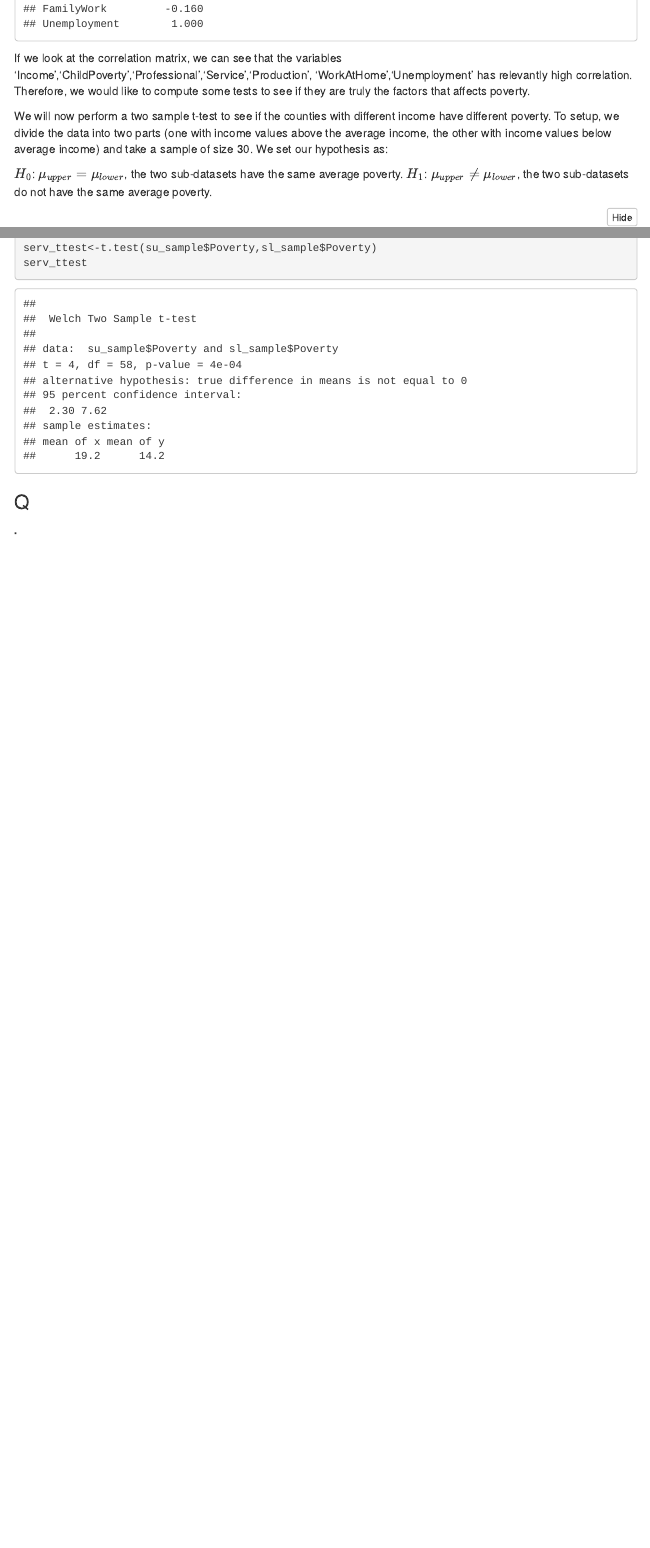
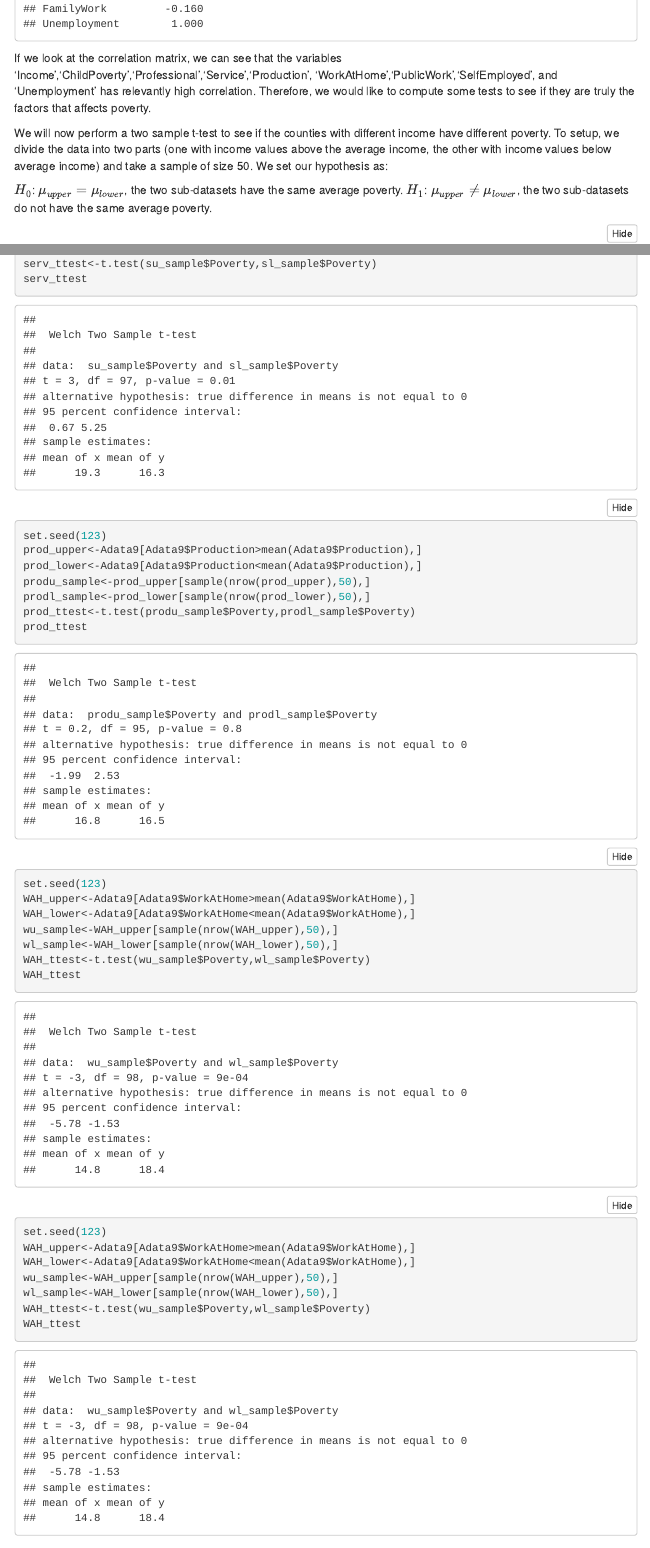
Before and after one commit to stripathi50/DataLovers, an R Markdown document (MyProject_tests.rmd): the page in a window 1100 px wide, from 15750 px down, and a second part further down, joined at a grey line. Rendered offline with R 4.5, knitr and Pandoc, with nearby package versions; folded parts are opened; menus at the side of the page are left out.

Commit message:
Update MyProject_tests.rmd

````diff
--- a/MyProject_tests.rmd
+++ b/MyProject_tests.rmd
@@ -540,9 +540,9 @@ subset1<-subset(Adata9,select = -c(CensusId,State,County))
 cor(subset1)
 ```
 
-If we look at the correlation matrix, we can see that the variables 'Income','ChildPoverty','Professional','Service','Production', 'WorkAtHome','Unemployment' has relevantly high correlation. Therefore, we would like to compute some tests to see if they are truly the factors that affects poverty.
+If we look at the correlation matrix, we can see that the variables 'Income','ChildPoverty','Professional','Service','Production', 'WorkAtHome','PublicWork','SelfEmployed', and 'Unemployment' has relevantly high correlation. Therefore, we would like to compute some tests to see if they are truly the factors that affects poverty.
 
-We will now perform a two sample t-test to see if the counties with different income have different poverty. To setup, we divide the data into two parts (one with income values above the average income, the other with income values below average income) and take a sample of size 30. We set our hypothesis as:
+We will now perform a two sample t-test to see if the counties with different income have different poverty. To setup, we divide the data into two parts (one with income values above the average income, the other with income values below average income) and take a sample of size 50. We set our hypothesis as:
 
 $H_0$: $\mu_{upper}=\mu_{lower}$, the two sub-datasets have the same average poverty.
 $H_1$: $\mu_{upper}\neq\mu_{lower}$, the two sub-datasets do not have the same average poverty.
@@ -579,7 +579,35 @@ serv_ttest<-t.test(su_sample$Poverty,sl_sample$Poverty)
 serv_ttest
 ```
 
+```{r production test,results='hold'}
+set.seed(123)
+prod_upper<-Adata9[Adata9$Production>mean(Adata9$Production),]
+prod_lower<-Adata9[Adata9$Production<mean(Adata9$Production),]
+produ_sample<-prod_upper[sample(nrow(prod_upper),50),]
+prodl_sample<-prod_lower[sample(nrow(prod_lower),50),]
+prod_ttest<-t.test(produ_sample$Poverty,prodl_sample$Poverty)
+prod_ttest
+```
 
+```{r production test,results='hold'}
+set.seed(123)
+WAH_upper<-Adata9[Adata9$WorkAtHome>mean(Adata9$WorkAtHome),]
+WAH_lower<-Adata9[Adata9$WorkAtHome<mean(Adata9$WorkAtHome),]
+wu_sample<-WAH_upper[sample(nrow(WAH_upper),50),]
+wl_sample<-WAH_lower[sample(nrow(WAH_lower),50),]
+WAH_ttest<-t.test(wu_sample$Poverty,wl_sample$Poverty)
+WAH_ttest
+```
+
+```{r production test,results='hold'}
+set.seed(123)
+WAH_upper<-Adata9[Adata9$WorkAtHome>mean(Adata9$WorkAtHome),]
+WAH_lower<-Adata9[Adata9$WorkAtHome<mean(Adata9$WorkAtHome),]
+wu_sample<-WAH_upper[sample(nrow(WAH_upper),50),]
+wl_sample<-WAH_lower[sample(nrow(WAH_lower),50),]
+WAH_ttest<-t.test(wu_sample$Poverty,wl_sample$Poverty)
+WAH_ttest
+```
 ### Q
 
 **.**
````
Also changed, not shown: MyProject_tests.rmd (16 more changed lines).
